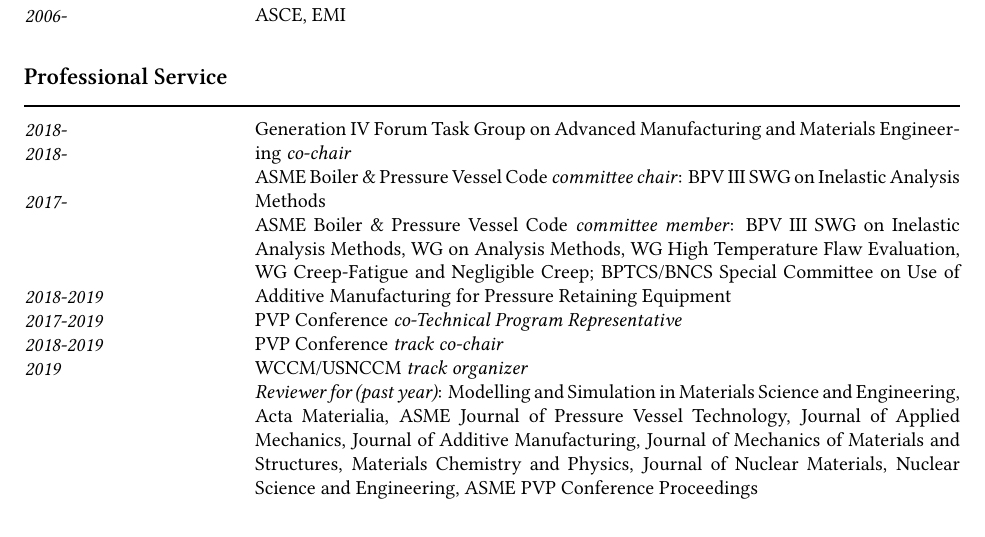
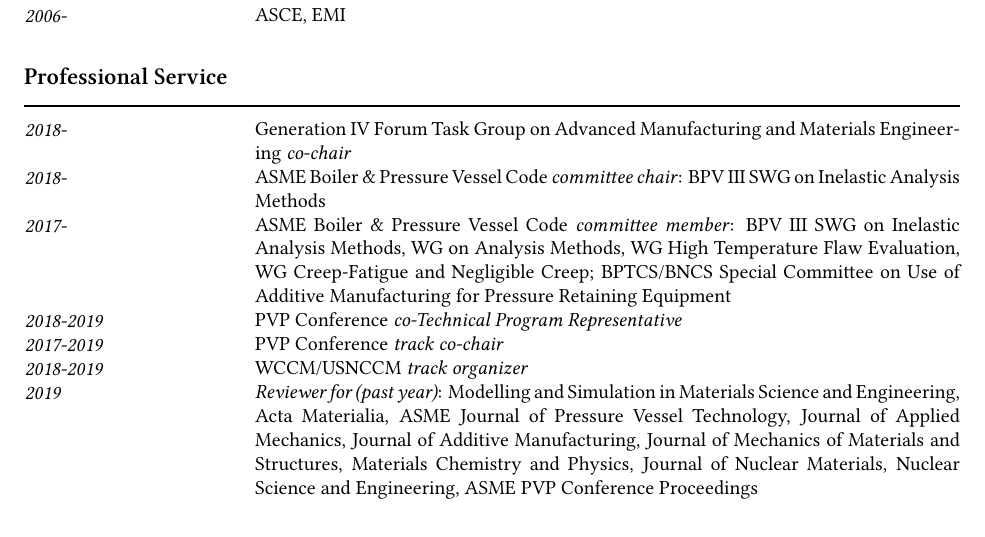
Before and after one commit to reverendbedford/messner-cv, a LaTeX CV (cv.tex): part of page 2 of 5, cut so that both start at the same text. Compiled offline with XeLaTeX; a missing font is replaced by an installed copy or a similar font.

Commit message:
Fixed year line up issue

```diff
--- a/cv.tex
+++ b/cv.tex
@@ -91,22 +91,22 @@
 
 \cvsection{Professional Service}
 
-\years{2018-} Generation IV Forum Task Group on Advanced Manufacturing and Materials Engineering \emph{co-chair}
+Generation \years{2018-} IV Forum Task Group on Advanced Manufacturing and Materials Engineering \emph{co-chair}
 
-\years{2018-} ASME Boiler \& Pressure Vessel Code \emph{committee chair}: BPV III SWG on Inelastic Analysis Methods
+ASME \years{2018-} Boiler \& Pressure Vessel Code \emph{committee chair}: BPV III SWG on Inelastic Analysis Methods
 
-\years{2017-} ASME Boiler \& Pressure Vessel Code \emph{committee member}: BPV III SWG on Inelastic Analysis
+ASME \years{2017-} Boiler \& Pressure Vessel Code \emph{committee member}: BPV III SWG on Inelastic Analysis
 Methods, WG on Analysis Methods, WG High Temperature Flaw Evaluation,
 WG Creep-Fatigue and Negligible Creep; BPTCS/BNCS Special Committee on
 Use of Additive Manufacturing for Pressure Retaining Equipment
 
-\years{2018-2019} PVP Conference \emph{co-Technical Program Representative}
+PVP \years{2018-2019} Conference \emph{co-Technical Program Representative}
 
-\years{2017-2019} PVP Conference \emph{track co-chair}
+PVP \years{2017-2019} Conference \emph{track co-chair}
 
-\years{2018-2019} WCCM/USNCCM \emph{track organizer}
+WCCM/USNCCM \years{2018-2019} \emph{track organizer}
 
-\years{2019} \emph{Reviewer for (past year)}:
+\emph{Reviewer for (past year)}: \years{2019}
 Modelling and Simulation in Materials Science and Engineering,
 Acta Materialia,
 ASME Journal of Pressure Vessel Technology,
```
Also changed, not shown: cv.pdf.
